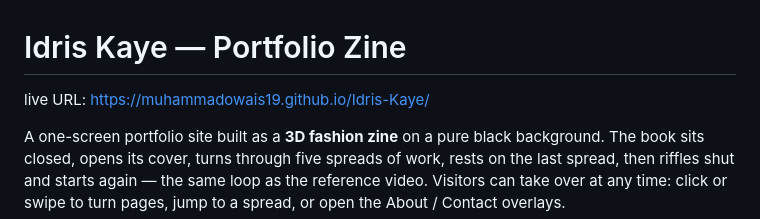
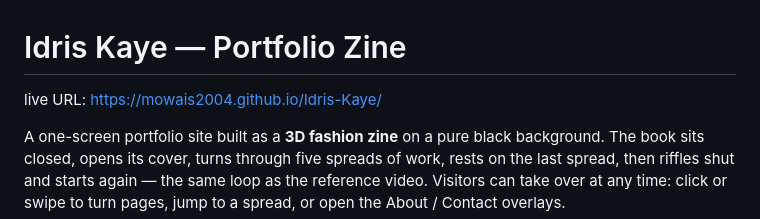
Before and after one commit to MOwais2004/Idris-Kaye, a Markdown page: README.md, the part around the change. Drawn GitHub-style.

Commit message:
Update live URL in README.md

```diff
--- a/README.md
+++ b/README.md
@@ -1,6 +1,6 @@
 # Idris Kaye — Portfolio Zine
 
-live URL: https://muhammadowais19.github.io/Idris-Kaye/
+live URL: https://mowais2004.github.io/Idris-Kaye/
 
 A one-screen portfolio site built as a **3D fashion zine** on a pure black background.
 The book sits closed, opens its cover, turns through five spreads of work, rests on the last
```
